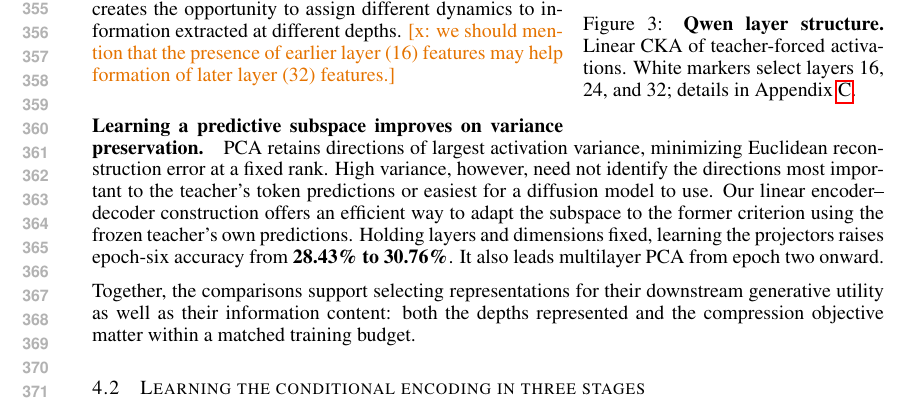
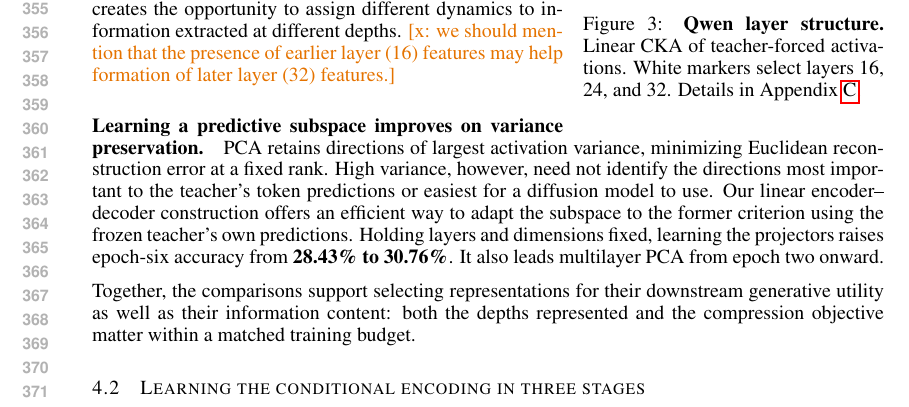
Before and after one commit to chengxiang/diffusion_language_paper, a LaTeX document (main.tex): part of page 7 of 34, cut so that both start at the same text. Compiled offline with pdfLaTeX.

Commit message:
Updates from Overleaf

```diff
--- a/main.tex
+++ b/main.tex
@@ -219,7 +219,7 @@ A same-position, 1024-dimension token probe recovers \textbf{99.37\%} of held-ou
 \vspace{-\baselineskip}
 \centering
 \includegraphics[width=\linewidth]{figures/cka.pdf}
-\caption{\textbf{Qwen layer structure.} Linear CKA of teacher-forced activations. White markers select layers 16, 24, and 32; details in Appendix~\ref{app:representationdiagnostics}.}
+\caption{\textbf{Qwen layer structure.} Linear CKA of teacher-forced activations. White markers select layers 16, 24, and 32. Details in Appendix~\ref{app:representationdiagnostics}.}
 \label{fig:representationcka}
 \vspace{-\baselineskip}
 \end{wrapfigure}
```
